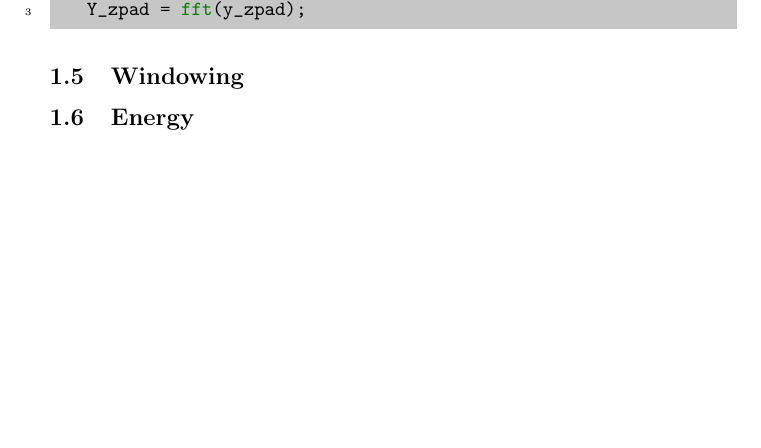
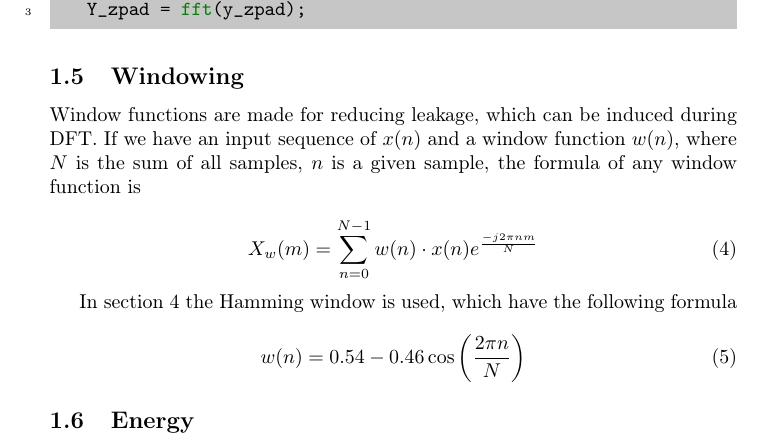
Before and after one commit to Quanalogy/E3DSB-MiniprojektA, a LaTeX document (main.tex, which reads theory.tex): part of page 4 of 11, cut so that both start at the same text, the shorter picture padded with empty space. Compiled offline with pdfLaTeX.

Commit message:
Add windowing theory

```diff
--- a/theory.tex
+++ b/theory.tex
@@ -73,4 +73,16 @@ Example code of zeropadding the signal from a car motor in Matlab is seen below:
 
 \subsection{Windowing}
 
+Window functions are made for reducing leakage, which can be induced during DFT. If we have an input sequence of $x(n)$ and a window function $w(n)$, where $N$ is the sum of all samples, $n$ is a given sample, the formula of any window function is
+
+\begin{equation}
+X_w(m) = \sum_{n=0}^{N-1} w(n)\cdot x(n)e^{\frac{-j2\pi nm}{N}}
+\end{equation}
+
+In section \ref{sec:analysisOfSignals} the Hamming window is used, which have the following formula
+
+\begin{equation}
+w(n) = 0.54-0.46\cos\left(\frac{2\pi n}{N}\right)
+\end{equation}
+
 \subsection{Energy}
```
Also changed, not shown: contents.tex (+2 -0 lines).
